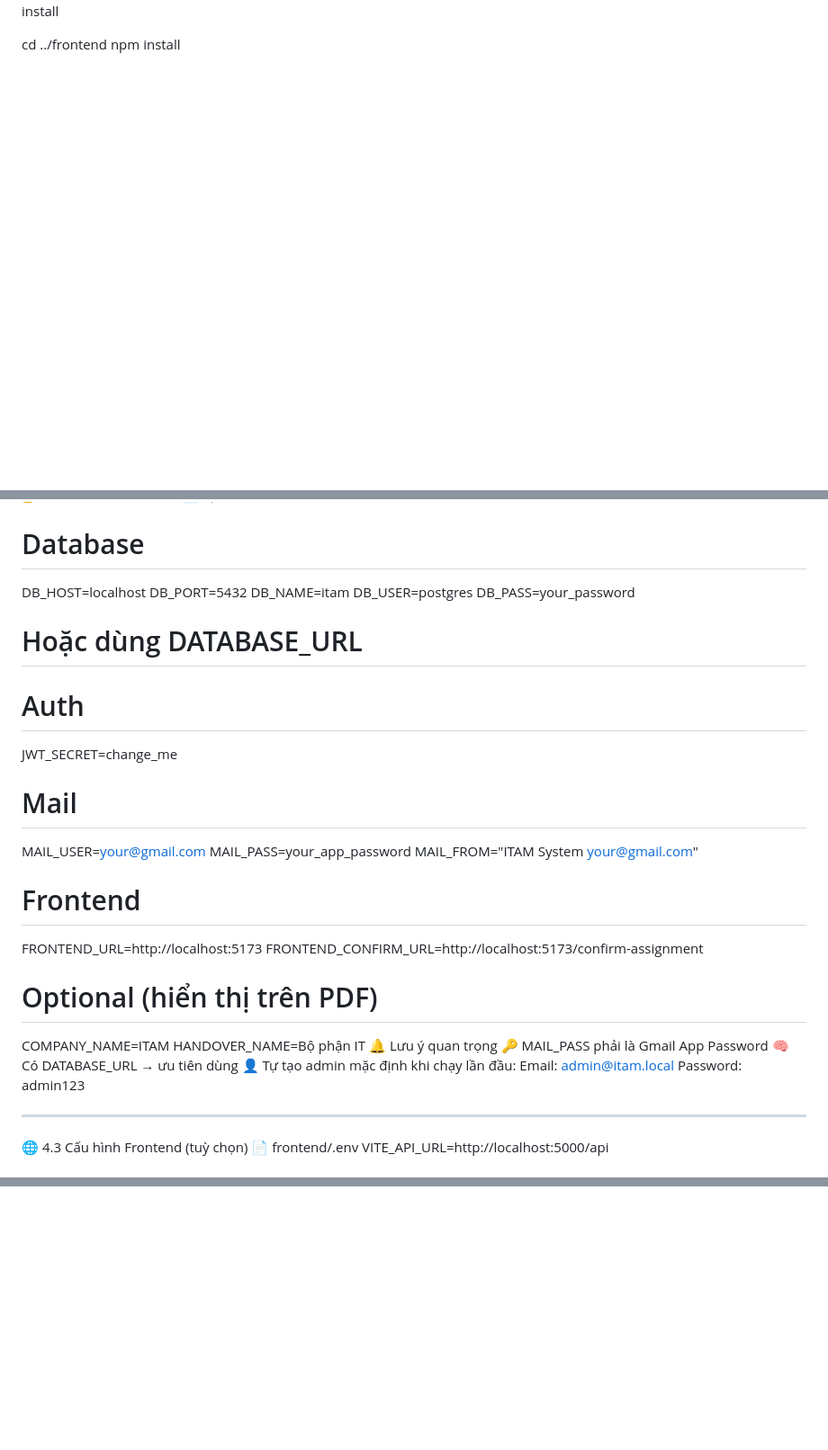
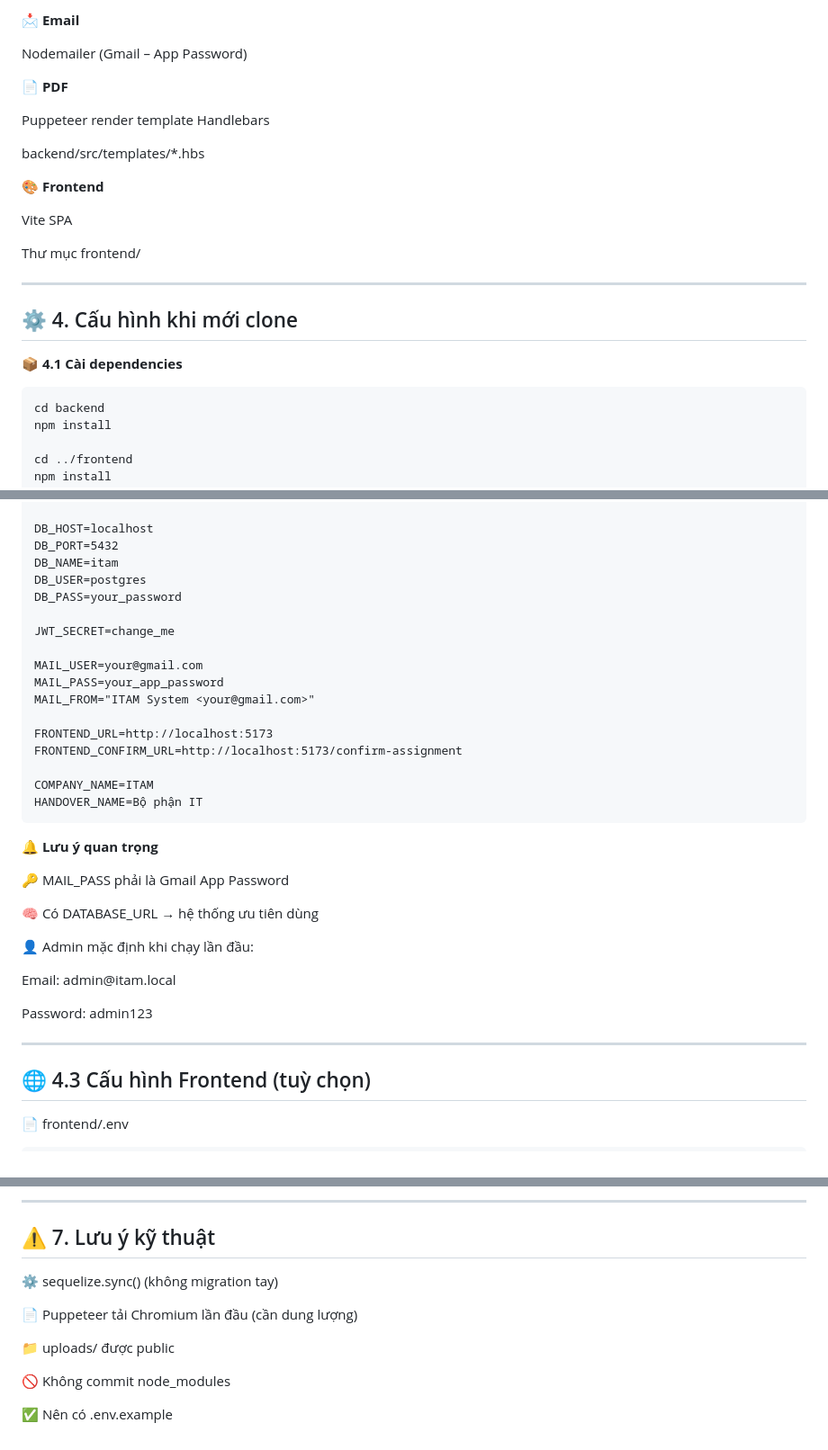
Before and after one commit to HoangGia73/ITAM, a Markdown page: README.md, 3 parts joined by grey strips. Shown at 90% size. Rendered like a GitHub page; blank space fills up the shorter version.

```diff
--- a/README.md
+++ b/README.md
@@ -62,3 +76,21 @@ ________________________________________
+<p><strong>📩 Email</strong></p>
+<p>Nodemailer (Gmail – App Password)</p>
+
+<p><strong>📄 PDF</strong></p>
+<p>Puppeteer render template Handlebars</p>
+<p>backend/src/templates/*.hbs</p>
+
+<p><strong>🎨 Frontend</strong></p>
+<p>Vite SPA</p>
+<p>Thư mục frontend/</p>
+
+<hr>
+
+<h2>⚙️ 4. Cấu hình khi mới clone</h2>
+
+<p><strong>📦 4.1 Cài dependencies</strong></p>
+
+<pre>
 cd backend
 npm install
 
@@ -70,34 +105,34 @@ ________________________________________
 PORT=5000
 
-# Database
 DB_HOST=localhost
 DB_PORT=5432
 DB_NAME=itam
 DB_USER=postgres
 DB_PASS=your_password
-# Hoặc dùng DATABASE_URL
 
-# Auth
 JWT_SECRET=change_me
 
-# Mail
 MAIL_USER=your@gmail.com
 MAIL_PASS=your_app_password
-MAIL_FROM="ITAM System <your@gmail.com>"
+MAIL_FROM="ITAM System &lt;your@gmail.com&gt;"
 
-# Frontend
 FRONTEND_URL=http://localhost:5173
 FRONTEND_CONFIRM_URL=http://localhost:5173/confirm-assignment
 
-# Optional (hiển thị trên PDF)
 COMPANY_NAME=ITAM
 HANDOVER_NAME=Bộ phận IT
-🔔 Lưu ý quan trọng
-    🔑 MAIL_PASS phải là Gmail App Password
-    🧠 Có DATABASE_URL → ưu tiên dùng
-    👤 Tự tạo admin mặc định khi chạy lần đầu:
-    Email: admin@itam.local
-    Password: admin123
-________________________________________
-🌐 4.3 Cấu hình Frontend (tuỳ chọn)
-📄 frontend/.env
+</pre>
+
+<p><strong>🔔 Lưu ý quan trọng</strong></p>
+<p>🔑 MAIL_PASS phải là Gmail App Password</p>
+<p>🧠 Có DATABASE_URL → hệ thống ưu tiên dùng</p>
+<p>👤 Admin mặc định khi chạy lần đầu:</p>
+<p>Email: admin@itam.local</p>
+<p>Password: admin123</p>
+
+<hr>
+
+<h2>🌐 4.3 Cấu hình Frontend (tuỳ chọn)</h2>
+
+<p>📄 frontend/.env</p>
+
@@ -169,0 +213,9 @@ ________________________________________
+<hr>
+
+<h2>⚠️ 7. Lưu ý kỹ thuật</h2>
+
+<p>⚙️ sequelize.sync() (không migration tay)</p>
+<p>📄 Puppeteer tải Chromium lần đầu (cần dung lượng)</p>
+<p>📁 uploads/ được public</p>
+<p>🚫 Không commit node_modules</p>
+<p>✅ Nên có .env.example</p>
```
Also changed, not shown: other parts of README.md (+147 -122 lines).
